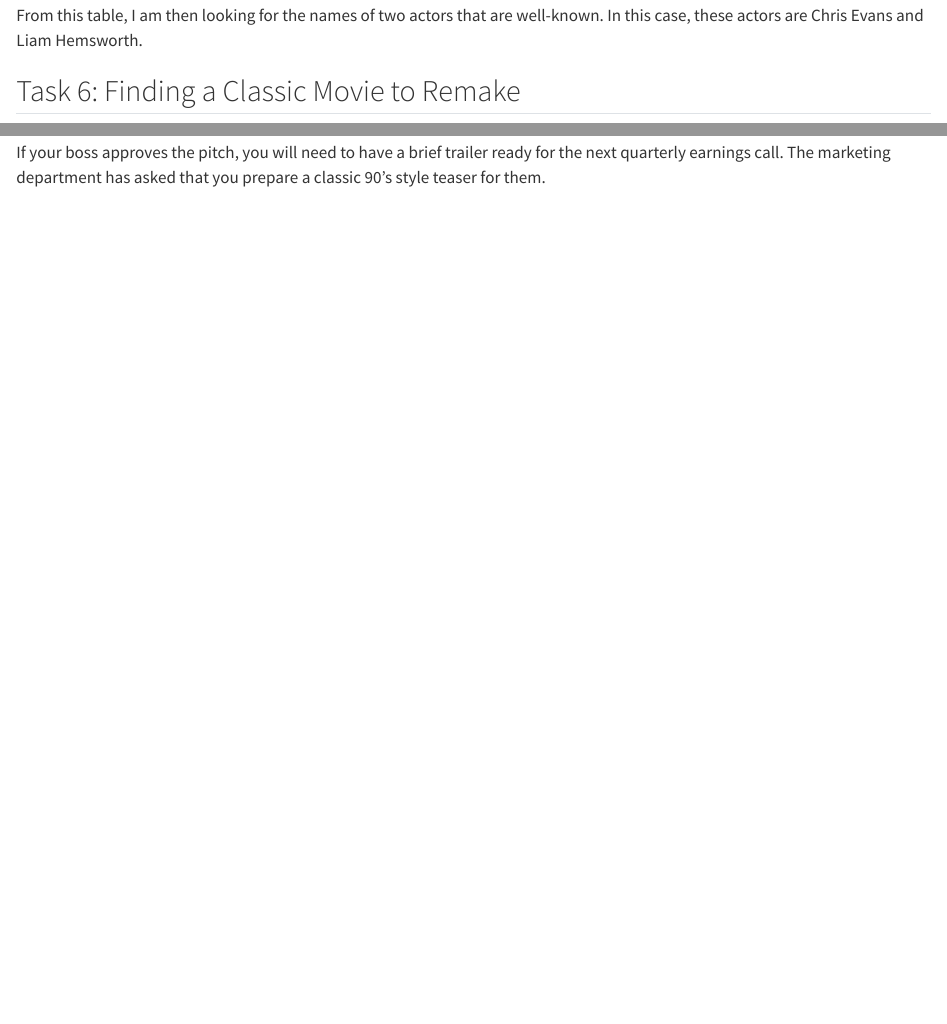
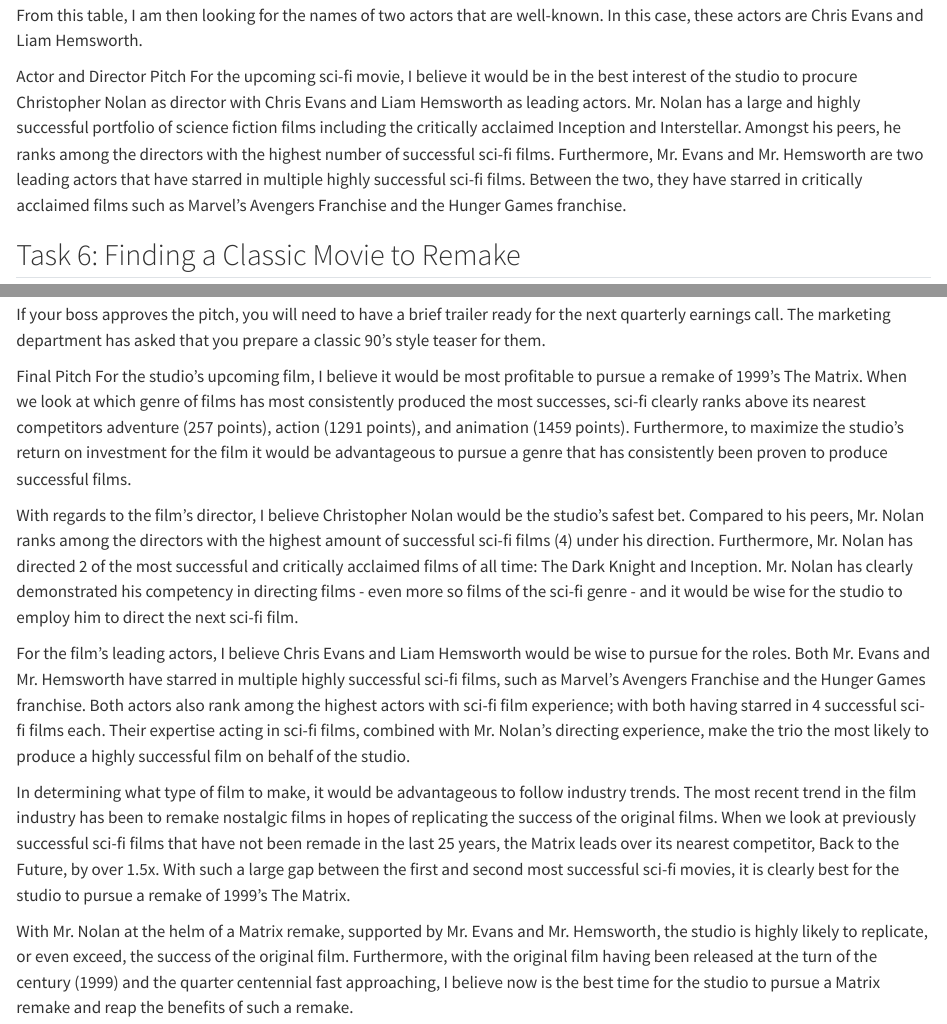
Before and after one commit to slyastrologer/STA9750-2024-FALL, a Quarto document (mp02.qmd): the page in a window 1100 px wide, from 12050 px down, and a second part further down, joined at a grey line. Rendered offline with R 4.5, knitr and Pandoc in place of Quarto, with nearby package versions; some code elsewhere in the file could not run offline.

Commit message:
Final Commit for mp02 QMD File

```diff
--- a/mp02.qmd
+++ b/mp02.qmd
@@ -374,6 +374,10 @@
 From the list of actors I pulled previously, I am creating a table containing each actor's name and number of successful films. From this table, I am then looking for the names of two actors that are well-known. In this case, these actors are Chris Evans and Liam Hemsworth.
 
 
+Actor and Director Pitch
+For the upcoming sci-fi movie, I believe it would be in the best interest of the studio to procure Christopher Nolan as director with Chris Evans and Liam Hemsworth as leading actors. Mr. Nolan has a large and highly successful portfolio of science fiction films including the critically acclaimed Inception and Interstellar. Amongst his peers, he ranks among the directors with the highest number of successful sci-fi films. Furthermore, Mr. Evans and Mr. Hemsworth are two leading actors that have starred in multiple highly successful sci-fi films. Between the two, they have starred in critically acclaimed films such as Marvel's Avengers Franchise and the Hunger Games franchise.
+
+
 
 ## Task 6: Finding a Classic Movie to Remake
 
@@ -401,3 +405,15 @@
 Your pitch needs to synthesize the analysis above into two to three quick and compelling points. (E.g., “The market for animated young adult horror musicals has grown 200% in the past decade” or “Over 90% of Director D’s movies are successes.”) You need to present the strongest argument for each element of your pitch, including genre, director, actors, and story.
 
 If your boss approves the pitch, you will need to have a brief trailer ready for the next quarterly earnings call. The marketing department has asked that you prepare a classic 90’s style teaser for them.
+
+
+Final Pitch
+For the studio's upcoming film, I believe it would be most profitable to pursue a remake of 1999's The Matrix. When we look at which genre of films has most consistently produced the most successes, sci-fi clearly ranks above its nearest competitors adventure (257 points), action (1291 points), and animation (1459 points). Furthermore, to maximize the studio's return on investment for the film it would be advantageous to pursue a genre that has consistently been proven to produce successful films.
+
+With regards to the film's director, I believe Christopher Nolan would be the studio's safest bet. Compared to his peers, Mr. Nolan ranks among the directors with the highest amount of successful sci-fi films (4) under his direction. Furthermore, Mr. Nolan has directed 2 of the most successful and critically acclaimed films of all time: The Dark Knight and Inception. Mr. Nolan has clearly demonstrated his competency in directing films - even more so films of the sci-fi genre - and it would be wise for the studio to employ him to direct the next sci-fi film.
+
+For the film's leading actors, I believe Chris Evans and Liam Hemsworth would be wise to pursue for the roles. Both Mr. Evans and Mr. Hemsworth have starred in multiple highly successful sci-fi films, such as Marvel's Avengers Franchise and the Hunger Games franchise. Both actors also rank among the highest actors with sci-fi film experience; with both having starred in 4 successful sci-fi films each. Their expertise acting in sci-fi films, combined with Mr. Nolan's directing experience, make the trio the most likely to produce a highly successful film on behalf of the studio.
+
+In determining what type of film to make, it would be advantageous to follow industry trends. The most recent trend in the film industry has been to remake nostalgic films in hopes of replicating the success of the original films. When we look at previously successful sci-fi films that have not been remade in the last 25 years, the Matrix leads over its nearest competitor, Back to the Future, by over 1.5x. With such a large gap between the first and second most successful sci-fi movies, it is clearly best for the studio to pursue a remake of 1999's The Matrix.
+
+With Mr. Nolan at the helm of a Matrix remake, supported by Mr. Evans and Mr. Hemsworth, the studio is highly likely to replicate, or even exceed, the success of the original film. Furthermore, with the original film having been released at the turn of the century (1999) and the quarter centennial fast approaching, I believe now is the best time for the studio to pursue a Matrix remake and reap the benefits of such a remake.
```
